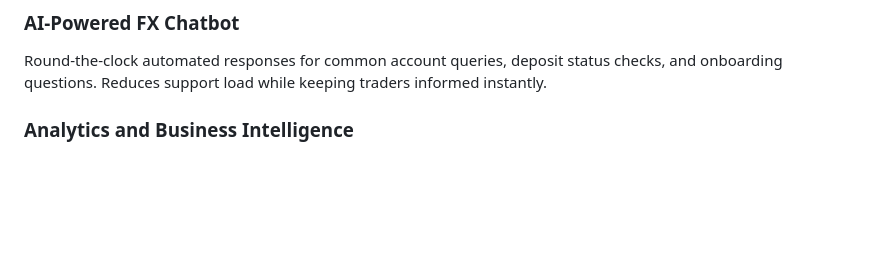
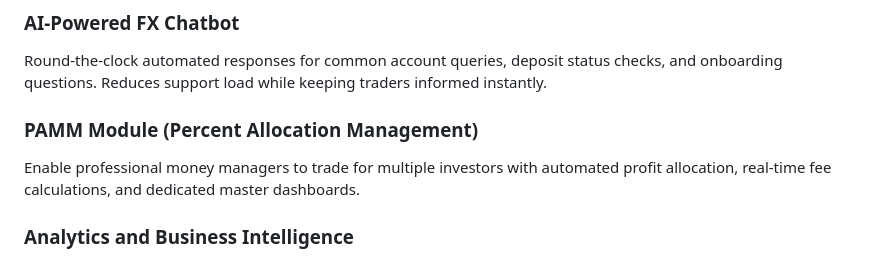
Before and after one commit to laravinson28/forex-crm-software, a Markdown page: README.md, the part around the change. GitHub-like rendering; blank space fills up the shorter version.

```diff
--- a/README.md
+++ b/README.md
@@ -78,6 +78,9 @@ Client queries get routed to the right department automatically. Tickets are tra
 
 ### AI-Powered FX Chatbot
 Round-the-clock automated responses for common account queries, deposit status checks, and onboarding questions. Reduces support load while keeping traders informed instantly.
+
+### PAMM Module (Percent Allocation Management)
+Enable professional money managers to trade for multiple investors with automated profit allocation, real-time fee calculations, and dedicated master dashboards.
 
 ### Analytics and Business Intelligence
 From trader activity heatmaps to revenue forecasts, the analytics module turns raw brokerage data into actionable decisions. Track conversion rates, IB performance, deposit trends, and client lifetime value — all in real time.
```
